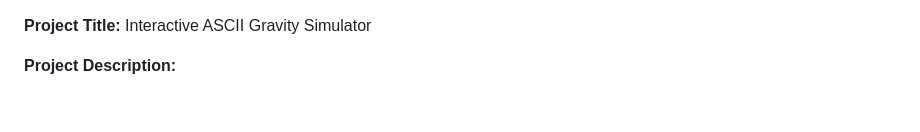
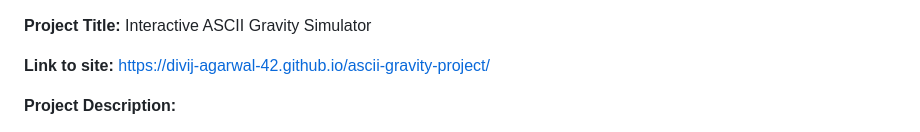
Before and after one commit to Divij-Agarwal-42/ascii-gravity-project, a Markdown page: README.md, the part around the change. Rendered like a GitHub page; blank space fills up the shorter version.

Commit message:
add link to site

```diff
--- a/README.md
+++ b/README.md
@@ -1,4 +1,6 @@
 **Project Title:** Interactive ASCII Gravity Simulator
+
+**Link to site:** https://divij-agarwal-42.github.io/ascii-gravity-project/
 
 **Project Description:**
 
```
